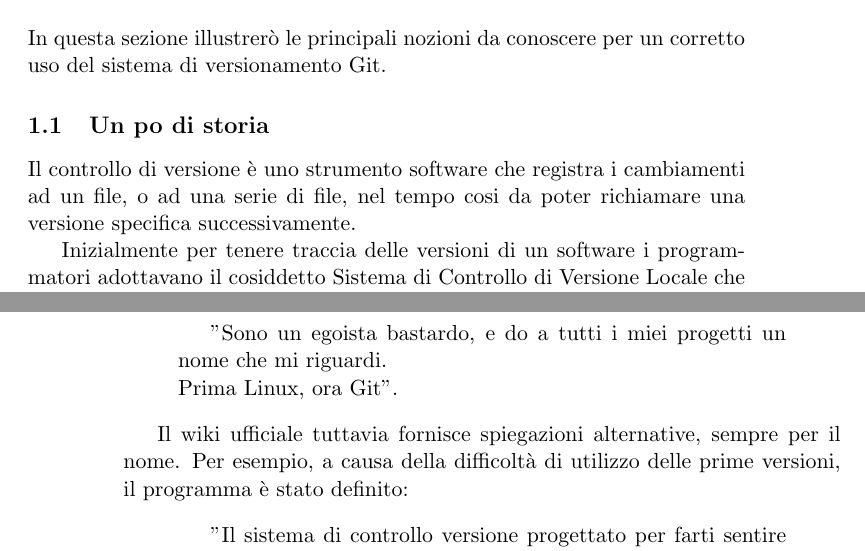
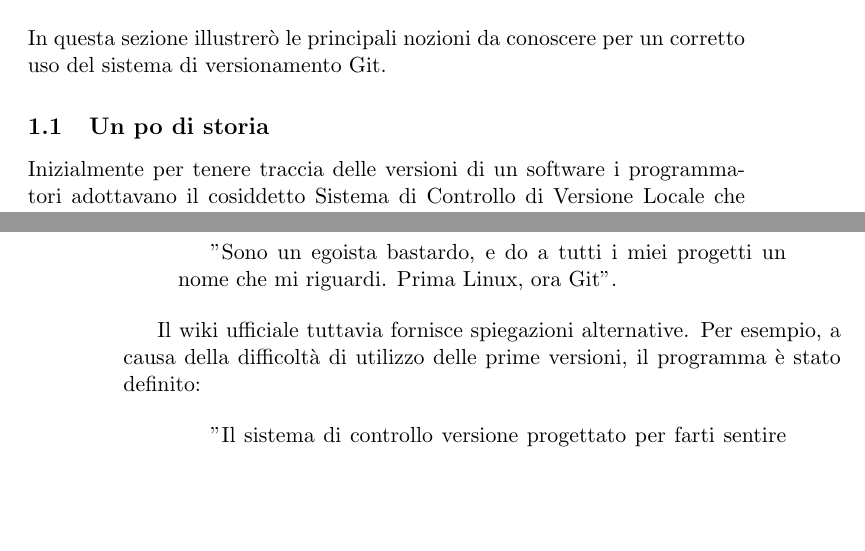
Before and after one commit to meneghinello-andrea/git-tutorial, a LaTeX document (MasterDocument.tex, which reads Introduzione/Sottosezioni/Storia.tex): two parts of pages 1 and 2 of 2, joined at a grey line, cut so that both start at the same text, the shorter picture padded with empty space. Compiled offline with pdfLaTeX.

Commit message:
Correzione della sezione di storia

```diff
--- a/Introduzione/Sottosezioni/Storia.tex
+++ b/Introduzione/Sottosezioni/Storia.tex
@@ -1,7 +1,8 @@
 \subsection{Un po di storia}
-Il controllo di versione è uno strumento software che registra i cambiamenti ad un file, o ad una serie di file, nel tempo cosi da poter richiamare una versione specifica successivamente.
 
-Inizialmente per tenere traccia delle versioni di un software i programmatori adottavano il cosiddetto Sistema di Controllo di Versione Locale che consisteva nel copiare, manualmente, una specifica versione in una nuova directory. Il sistema è molto semplice ma anche soggetto a molti errori. Per risolvere il problema, si svilupparono i Sistemi di Controllo di Versione (Version Control System, VCS), formati da un database che manteneva tutti cambiamenti dei file sotto controllo di versione.
+Inizialmente per tenere traccia delle versioni di un software i programmatori adottavano il cosiddetto Sistema di Controllo di Versione Locale che consisteva nel copiare, manualmente, una specifica versione in una nuova directory. Il sistema è molto semplice ma anche soggetto a molti errori.
+
+Per risolvere il problema, si svilupparono i Sistemi di Controllo di Versione (Version Control System, VCS), formati da un database che manteneva tutti cambiamenti dei file sotto controllo di versione.
 
 Successivamente si dovette risolvere il problema che programmatori su uno stesso progetto dovevano collaborare tra loro, vennero cosi sviluppati i Sistemi di Controllo di Versione Distribuiti (Centralized Version Control System, CVCS). Questi sistemi hanno un unico server centrale che contiene tutte le versioni e gli utenti che possono amministrarli. Per alcuni anni questo fu lo standard maggiormente utilizzato.
 
@@ -34,10 +35,10 @@
 Una curiosità su questo sistema rigurda il nome associato al sistema. Infatti il nome dato da Linus Torvalds è un termine gergale britannico per indicare una persona stupida o sgradevole, infatti venne cosi motivato dallo stesso autore:
 
 \begin{quotation}
-''Sono un egoista bastardo, e do a tutti i miei progetti un nome che mi riguardi.\\Prima Linux, ora Git''.
+''Sono un egoista bastardo, e do a tutti i miei progetti un nome che mi riguardi. Prima Linux, ora Git''.
 \end{quotation}
 
-Il wiki ufficiale tuttavia fornisce spiegazioni alternative, sempre per il nome. Per esempio, a causa della difficoltà di utilizzo delle prime versioni, il programma è stato definito:
+Il wiki ufficiale tuttavia fornisce spiegazioni alternative. Per esempio, a causa della difficoltà di utilizzo delle prime versioni, il programma è stato definito:
 
 \begin{quotation}
 ''Il sistema di controllo versione progettato per farti sentire più stupido di quanto tu non sia.''
```
